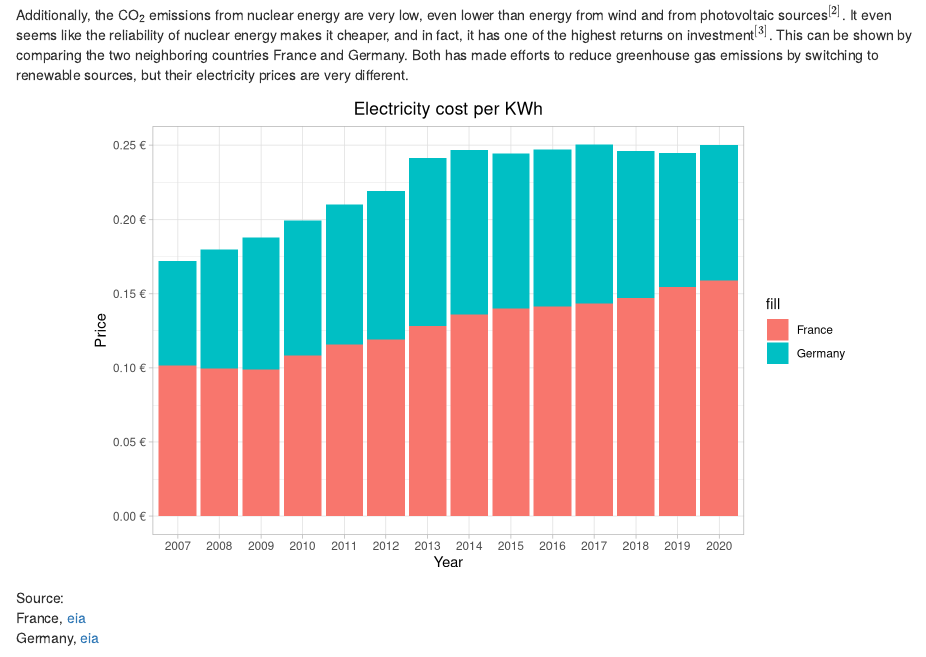
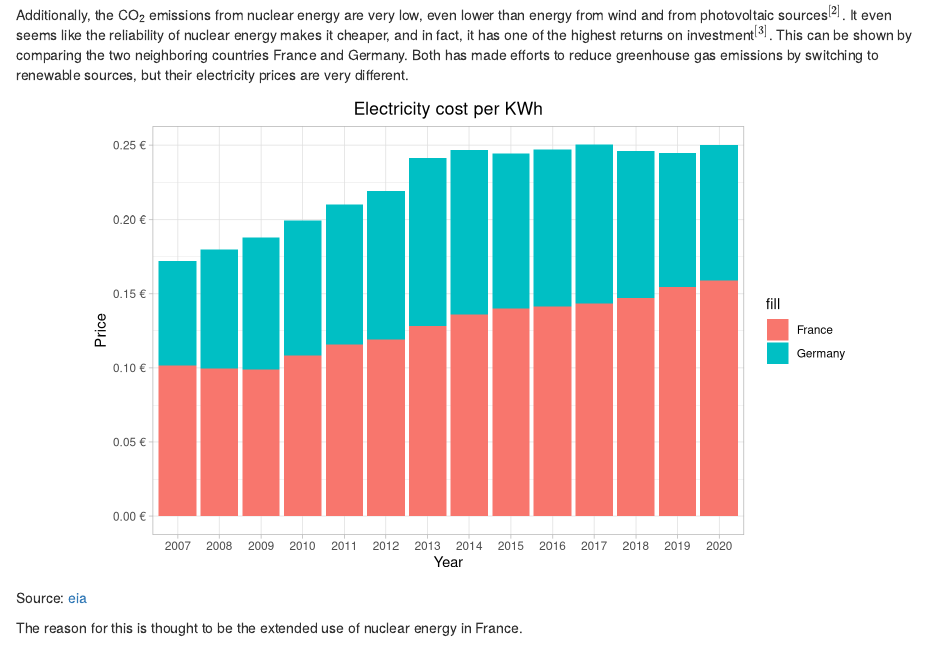
Before and after one commit to TheRiverBank/Pollution, an R Markdown document (energy.rmd): the page in a window 1100 px wide, from 5270 px down. Rendered offline with R 4.5, knitr and Pandoc, with nearby package versions; some code elsewhere in the file could not run offline.

Commit message:
clean up

````diff
--- a/energy.rmd
+++ b/energy.rmd
@@ -621,9 +621,8 @@ ggplot() +
   scale_y_continuous(labels = dollar_format(suffix = " €", prefix = "")) +
   pltTheme
 ```
-Source:
-France, [eia](https://www.eia.gov/)
-Germany, [eia](https://www.eia.gov/)
+Source: [eia](https://www.eia.gov/)
+
 
 
 The reason for this is thought to be the extended use of nuclear energy in France.
@@ -635,9 +634,7 @@ ggplot(df_electricity_sources_combined, aes(x=Energy_Source, y=value/100, fill=v
   scale_y_continuous(labels=percent) +
   pltTheme
 ```
-Source:
-France, [eia](https://www.eia.gov/)
-Germany, [eia](https://www.eia.gov/)
+Source: [eia](https://www.eia.gov/)
 
 
 The rise in renewable energy sources is partly an effect of greater investment in renewable energy sources, due to the current climate policies.
````
Also changed, not shown: energy.html.
